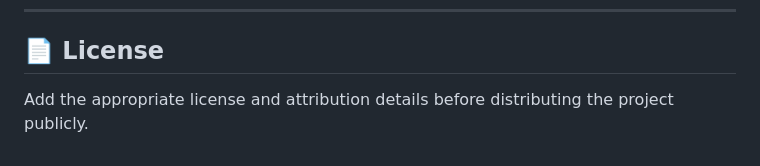
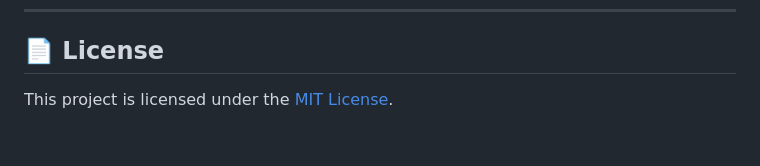
Before and after one commit to sajedulislam5840/riscv-edge-ai, a Markdown page: README.md, the part around the change. Rendered like a GitHub page.

Commit message:
docs(readme): update project documentation

```diff
--- a/README.md
+++ b/README.md
@@ -122,4 +122,4 @@ The final evaluation should report correctness, numerical deviation, instruction
 
 ## 📄 License
 
-Add the appropriate license and attribution details before distributing the project publicly.
+This project is licensed under the [MIT License](LICENSE).
```
